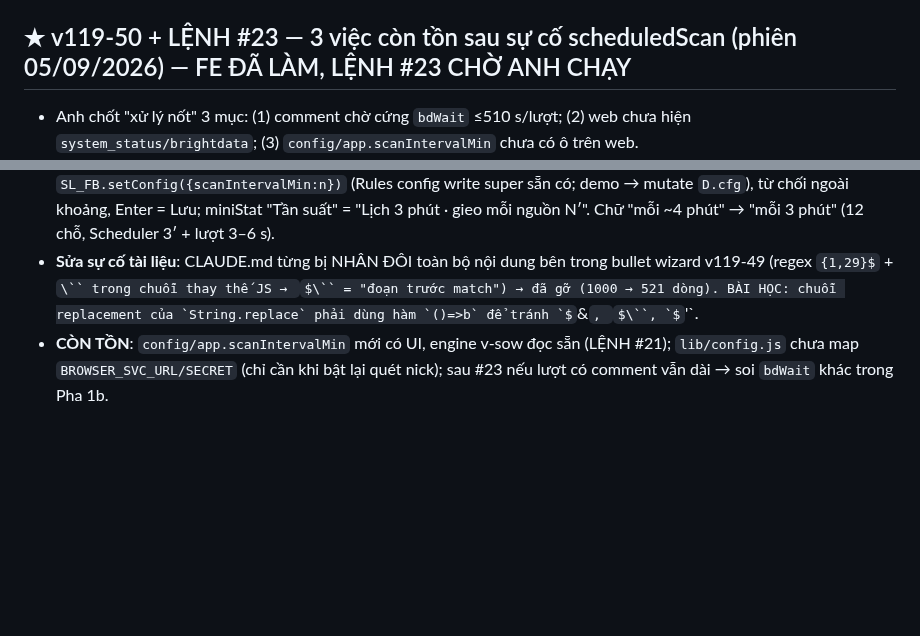
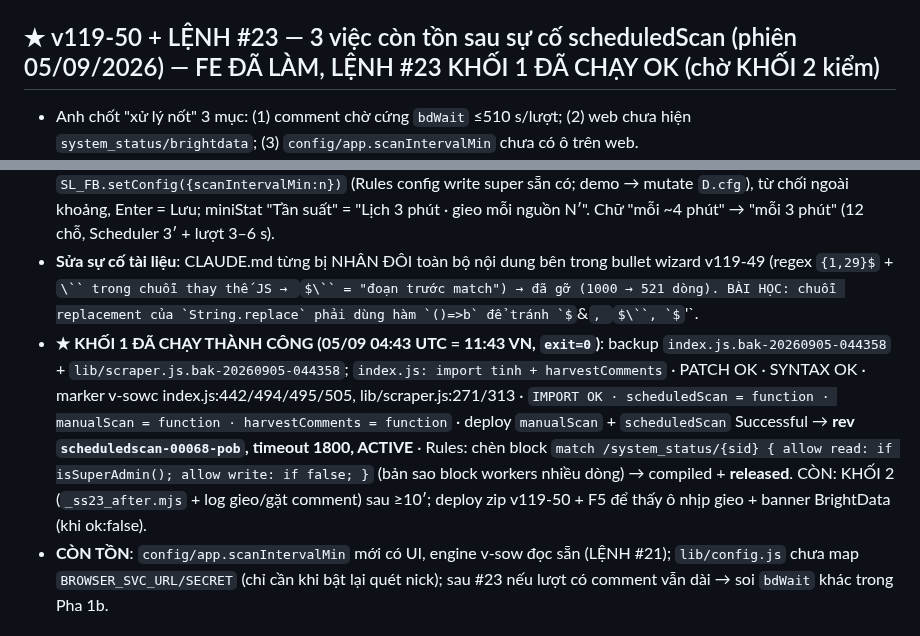
Before and after one commit to xvdesign68-jpg/tdm1, a Markdown page: CLAUDE.md, 2 parts joined by grey strips. GitHub-like rendering; some formulas as TeX source; blank space fills up the shorter version.

```diff
--- a/CLAUDE.md
+++ b/CLAUDE.md
@@ -509,7 +509,7 @@ NODE_PATH=<nơi có node_modules> node tools/smoke.js   # PASS hết mới gửi
   - **★ KHỐI 2 + #22c XONG (05/09 ~11:00 VN)**: KHỐI 2 — lượt 10:52 `nguồn 23 | scrapeErr 0 | authRuns 0` (5 s gieo/skip), 10:56 `nguồn 23 | scrapeErr 0 | authRuns 0 | 24 bài/24 bd` (74 s gặt); sources bật 23/nick 0; brightdata `ok:true` ⇒ **hết hẳn 5 scrapeErrors cố định**. #22c — `PATCH OK lib/autoSend.js:81 → ""`, SYNTAX OK, backup `.bak-20260905-035825`; **không file nào import lib/autoSend.js** (module mồ côi trong s13, cụm auto-send thật ở `~/codebase2`) → không function nào ảnh hưởng. Rà IPv4 literal còn **đúng 1 chỗ: `lib/approveEngagement.js:7` `process.env.BROWSER_SVC_URL||'http://<IP>:8080'`** (function `approveEngagement` ĐANG chạy từ s13) → **LỆNH #22d** (cùng doc): chép mặc định vào `.env` `BROWSER_SVC_URL=` nếu thiếu/trống → đổi mặc định code → `''` (marker `v-ttl-vps`, backup, idempotent, stub-test 3 kịch bản), KHÔNG deploy (lần deploy kế đọc `.env`); sau #22d code s13 hết IPv4 literal. Tuỳ chọn sau: map `BROWSER_SVC_URL/SECRET` vào `lib/config.js` nếu bật lại quét nick (`fetchPostsAuth`).
   - **★ #22d XONG (05/09 ~11:05 VN) — LỆNH #22 KHÉP LẠI**: `.env` ĐÃ CÓ sẵn `BROWSER_SVC_URL` (24 ký tự) → chỉ đổi mặc định code `lib/approveEngagement.js:7 → ''` (backup `.bak-20260905-040147`, SYNTAX OK, import bởi `index.js`); **rà IPv4 literal toàn code s13 = 0 dòng**. Không deploy (`approveEngagement` giữ code cũ, lần deploy kế đọc `.env` cùng giá trị). **Tổng kết #22**: 5 nguồn nick tắt (lượt quét 23 nguồn, scrapeErr 0), `SCANNED_TTL_DAYS=3` từ `.env`, IP dời hết sang `.env` (`VPS_URL` + `BROWSER_SVC_URL`; 3 file `lib/config.js` · `lib/autoSend.js` (mồ côi) · `lib/approveEngagement.js` mặc định rỗng, marker `v-ttl-vps`); rev `scheduledscan-00067-but` / `manualscan-00072-qim`. **Còn tồn sau sự cố scheduledScan**: 3 mục đầu (comment `bdWait` ≤510 s · FE `system_status/brightdata` · UI `scanIntervalMin`) → **ĐÃ LÀM ở v119-50 + LỆNH #23** (mục dưới); `lib/config.js` chưa map `BROWSER_SVC_URL/SECRET` (chỉ cần khi bật lại quét nick).
 
-## ★ v119-50 + LỆNH #23 — 3 việc còn tồn sau sự cố scheduledScan (phiên 05/09/2026) — FE ĐÃ LÀM, LỆNH #23 CHỜ ANH CHẠY
+## ★ v119-50 + LỆNH #23 — 3 việc còn tồn sau sự cố scheduledScan (phiên 05/09/2026) — FE ĐÃ LÀM, LỆNH #23 KHỐI 1 ĐÃ CHẠY OK (chờ KHỐI 2 kiểm)
 - Anh chốt "xử lý nốt" 3 mục: (1) comment chờ cứng `bdWait` ≤510 s/lượt; (2) web chưa hiện `system_status/brightdata`; (3) `config/app.scanIntervalMin` chưa có ô trên web.
 - **Backend LỆNH #23** (`docs/lenh-2026-09-05-scheduledscan-7.md`, script `/tmp/ss23.cjs` + `/tmp/ss23_rules.cjs` + `bash /tmp/ss23_run.sh`, marker **`v-sowc`**, backup `.bak-<TS>`, idempotent, deploy xích `&&`, không `!` ngoài heredoc):
   - **lib/scraper.js**: `fetchComments(items, {sow:true, metaOf})` → chỉ `bdTriggerComments` theo lô 50 bài rồi ghi `pending_snapshots/C_<snapshot_id>` = `{kind:'comments', snapshot_id, t, perPost, n, meta:[{url, srcUrl, parentUrl, parentAuthor, parentText≤1500}]}` (meta = mảng, không dùng URL làm key map) → trả `[]` (`out.sown`) NGAY, không poll. Không sow (quét tay/backfill/force) → giữ `bdWait` cũ. **`harvestComments({billed, srcOf})`** (export mới): query `pending_snapshots where kind=='comments'` (single-field, không cần index) → `bdStatus`: ready → `bdFetch` → stub-filter + billed + `normalizeComment(c, srcOf(meta.srcUrl)||{name:''}, post_url)` → xoá doc; failed/quá 2h → xoá (`failed++`); chưa chín/fetch lỗi → giữ (`pending++`). Không đụng doc bài `P_*`. MOCK_MODE/thiếu token → rỗng.
@@ -518,6 +518,7 @@ NODE_PATH=<nơi có node_modules> node tools/smoke.js   # PASS hết mới gửi
   - Đã test cục bộ: harness scraper **10/10**, harness khối Pha 1b **8/8**, dry-run trọn `ss23_run.sh` với fake firebase/gcloud 2 lần (idempotent, exit 0), script Rules 3 dạng. KHỐI 2 (`_ss23_after.mjs` + gcloud logging `snapshot comment|[sowc]`) kỳ vọng: lượt có comment ≤ ~120 s, log GIEO→GAT comment, pending C_ nhỏ.
 - **FE v119-50** (`smartleads17deploy-v119-50.zip`, eslint sạch, **smoke 79/79** — +5 check): live.js `sysStatus` state, super subscribe `system_status/brightdata` (lỗi chỉ console.warn — trước khi Rules #23 deploy KHÔNG banner kênh) → `D.sysStatus`, rebuild `['overview','feed','scanned']`; 60-scan-views `bdDown()/bdStatusCard()` (thẻ ⛔ "BrightData đang NGƯNG (đã X) · N lượt · lỗi mẫu", `sbLive()` chip đỏ "BRIGHTDATA NGƯNG - KHÔNG LẤY ĐƯỢC BÀI"); 20-feed Overview chèn `bdStatusCard()` sau thẻ eKYC; 90-boot đường diff feed chỉ GIỮ khối `.sb-live` khi `outerHTML` không đổi (trạng thái đổi → thay). 50-config-views widget Quét tự động (Chấm điểm): `scanIv()` đọc `D.cfg.scanIntervalMin` (3–180, mặc định 10), ô `#scanIvMin` + nút `#scanIvSave` → `SL_FB.setConfig({scanIntervalMin:n})` (Rules config write super sẵn có; demo → mutate `D.cfg`), từ chối ngoài khoảng, Enter = Lưu; miniStat "Tần suất" = "Lịch 3 phút · gieo mỗi nguồn N′". Chữ "mỗi ~4 phút" → "mỗi 3 phút" (12 chỗ, Scheduler 3′ + lượt 3–6 s).
 - **Sửa sự cố tài liệu**: CLAUDE.md từng bị NHÂN ĐÔI toàn bộ nội dung bên trong bullet wizard v119-49 (regex `{1,29}$` + `\`` trong chuỗi thay thế JS → `$\`` = "đoạn trước match") → đã gỡ (1000 → 521 dòng). BÀI HỌC: chuỗi replacement của `String.replace` phải dùng hàm `()=>b` để tránh `$&`, `$\``, `$'`.
+- **★ KHỐI 1 ĐÃ CHẠY THÀNH CÔNG (05/09 04:43 UTC = 11:43 VN, `exit=0`)**: backup `index.js.bak-20260905-044358` + `lib/scraper.js.bak-20260905-044358`; `index.js: import tinh + harvestComments` · PATCH OK · SYNTAX OK · marker v-sowc index.js:442/494/495/505, lib/scraper.js:271/313 · `IMPORT OK · scheduledScan = function · manualScan = function · harvestComments = function` · deploy `manualScan` + `scheduledScan` Successful → **rev `scheduledscan-00068-pob`, timeout 1800, ACTIVE** · Rules: chèn block `match /system_status/{sid} { allow read: if isSuperAdmin(); allow write: if false; }` (bản sao block workers nhiều dòng) → compiled + **released**. CÒN: KHỐI 2 (`_ss23_after.mjs` + log gieo/gặt comment) sau ≥10′; deploy zip v119-50 + F5 để thấy ô nhịp gieo + banner BrightData (khi ok:false).
 - **CÒN TỒN**: `config/app.scanIntervalMin` mới có UI, engine v-sow đọc sẵn (LỆNH #21); `lib/config.js` chưa map `BROWSER_SVC_URL/SECRET` (chỉ cần khi bật lại quét nick); sau #23 nếu lượt có comment vẫn dài → soi `bdWait` khác trong Pha 1b.
 
 ## Việc còn tồn (chờ anh chốt)
```
Also changed, not shown: other parts of CLAUDE.md (+1 -1 lines), HANDOFF.md (+1 -1 lines), docs/lenh-2026-09-05-scheduledscan-7.md (+2 -0 lines).
